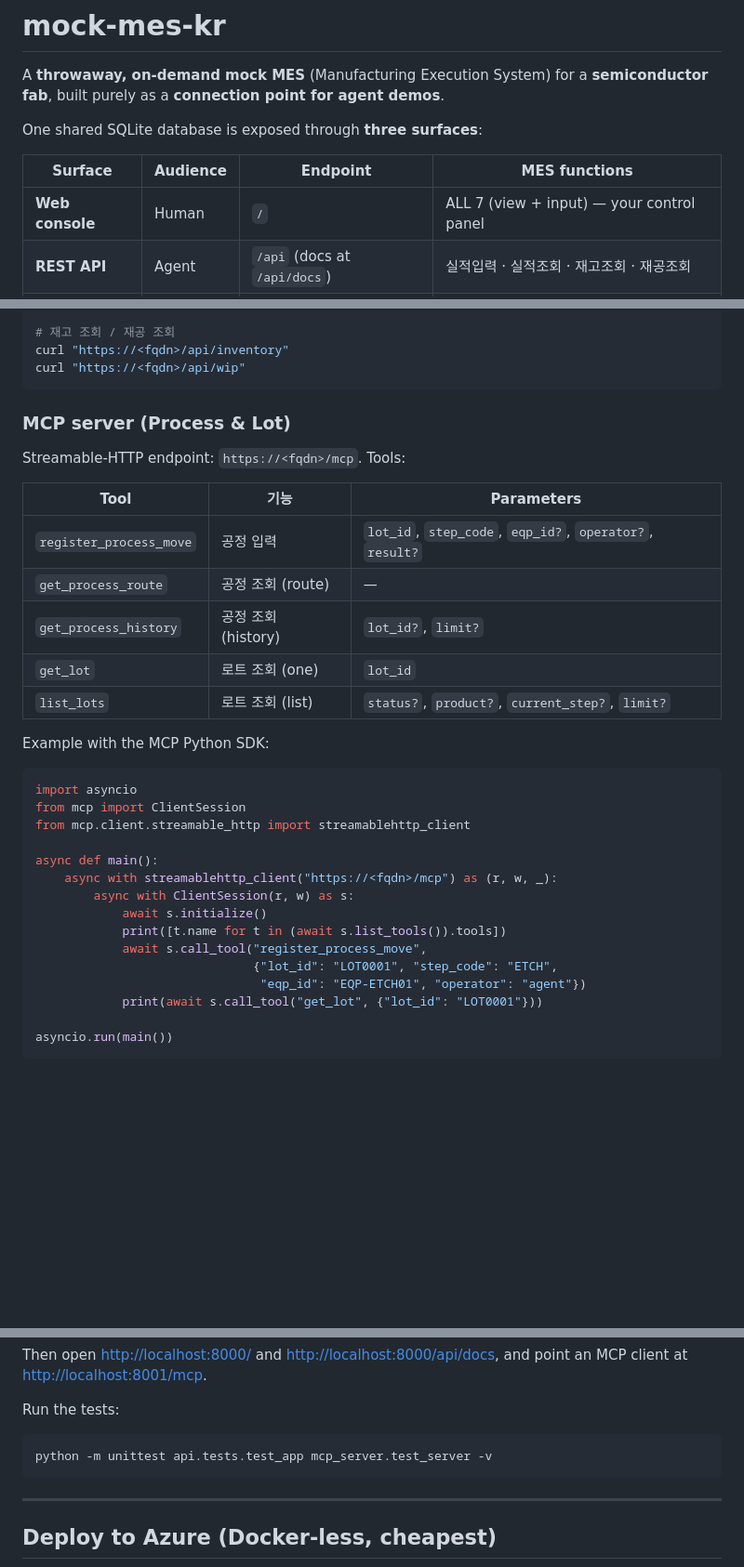
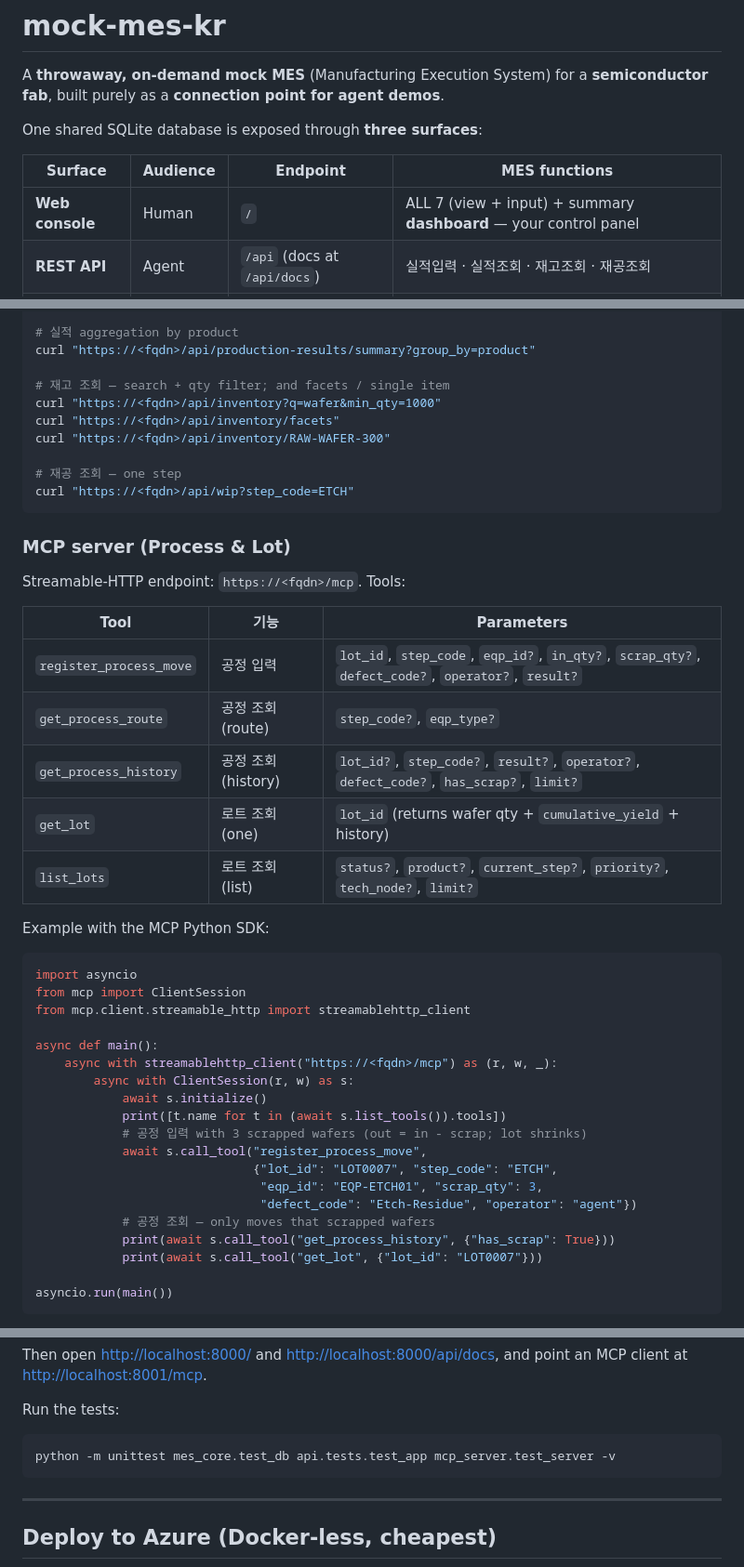
Before and after one commit to ChangJu-Ahn/mock-mes-kr, a Markdown page: README.md, 3 parts joined by grey strips. Shown at 93% size. Rendered like a GitHub page; blank space fills up the shorter version.

````diff
--- a/README.md
+++ b/README.md
@@ -7,7 +7,7 @@ One shared SQLite database is exposed through **three surfaces**:
 
 | Surface | Audience | Endpoint | MES functions |
 | --- | --- | --- | --- |
-| **Web console** | Human | `/` | ALL 7 (view + input) — your control panel |
+| **Web console** | Human | `/` | ALL 7 (view + input) + summary **dashboard** — your control panel |
 | **REST API** | Agent | `/api` (docs at `/api/docs`) | 실적입력 · 실적조회 · 재고조회 · 재공조회 |
 | **MCP server** | Agent | `/mcp` (streamable HTTP) | 공정입력 · 공정조회 · 로트조회 |
 
@@ -135,9 +164,16 @@ curl -X POST "https://<fqdn>/api/production-results" \
   -H 'content-type: application/json' \
   -d '{"product":"LX9 AP","good_qty":480,"scrap_qty":12,"line":"FAB1-L1"}'
 
-# 재고 조회 / 재공 조회
-curl "https://<fqdn>/api/inventory"
-curl "https://<fqdn>/api/wip"
+# 실적 aggregation by product
+curl "https://<fqdn>/api/production-results/summary?group_by=product"
+
+# 재고 조회 — search + qty filter; and facets / single item
+curl "https://<fqdn>/api/inventory?q=wafer&min_qty=1000"
+curl "https://<fqdn>/api/inventory/facets"
+curl "https://<fqdn>/api/inventory/RAW-WAFER-300"
+
+# 재공 조회 — one step
+curl "https://<fqdn>/api/wip?step_code=ETCH"
 ```
 
 ### MCP server (Process & Lot)
@@ -146,11 +182,11 @@ Streamable-HTTP endpoint: `https://<fqdn>/mcp`. Tools:
 
 | Tool | 기능 | Parameters |
 | --- | --- | --- |
-| `register_process_move` | 공정 입력 | `lot_id`, `step_code`, `eqp_id?`, `operator?`, `result?` |
-| `get_process_route` | 공정 조회 (route) | — |
-| `get_process_history` | 공정 조회 (history) | `lot_id?`, `limit?` |
-| `get_lot` | 로트 조회 (one) | `lot_id` |
-| `list_lots` | 로트 조회 (list) | `status?`, `product?`, `current_step?`, `limit?` |
+| `register_process_move` | 공정 입력 | `lot_id`, `step_code`, `eqp_id?`, `in_qty?`, `scrap_qty?`, `defect_code?`, `operator?`, `result?` |
+| `get_process_route` | 공정 조회 (route) | `step_code?`, `eqp_type?` |
+| `get_process_history` | 공정 조회 (history) | `lot_id?`, `step_code?`, `result?`, `operator?`, `defect_code?`, `has_scrap?`, `limit?` |
+| `get_lot` | 로트 조회 (one) | `lot_id` (returns wafer qty + `cumulative_yield` + history) |
+| `list_lots` | 로트 조회 (list) | `status?`, `product?`, `current_step?`, `priority?`, `tech_node?`, `limit?` |
 
 Example with the MCP Python SDK:
 
@@ -164,10 +200,14 @@ async def main():
         async with ClientSession(r, w) as s:
             await s.initialize()
             print([t.name for t in (await s.list_tools()).tools])
+            # 공정 입력 with 3 scrapped wafers (out = in - scrap; lot shrinks)
             await s.call_tool("register_process_move",
-                              {"lot_id": "LOT0001", "step_code": "ETCH",
-                               "eqp_id": "EQP-ETCH01", "operator": "agent"})
-            print(await s.call_tool("get_lot", {"lot_id": "LOT0001"}))
+                              {"lot_id": "LOT0007", "step_code": "ETCH",
+                               "eqp_id": "EQP-ETCH01", "scrap_qty": 3,
+                               "defect_code": "Etch-Residue", "operator": "agent"})
+            # 공정 조회 — only moves that scrapped wafers
+            print(await s.call_tool("get_process_history", {"has_scrap": True}))
+            print(await s.call_tool("get_lot", {"lot_id": "LOT0007"}))
 
 asyncio.run(main())
 ```
@@ -198,7 +238,7 @@ point an MCP client at <http://localhost:8001/mcp>.
 Run the tests:
 
 ```bash
-python -m unittest api.tests.test_app mcp_server.test_server -v
+python -m unittest mes_core.test_db api.tests.test_app mcp_server.test_server -v
 ```
 
 ---
````
Also changed, not shown: other parts of README.md (+37 -8 lines).
